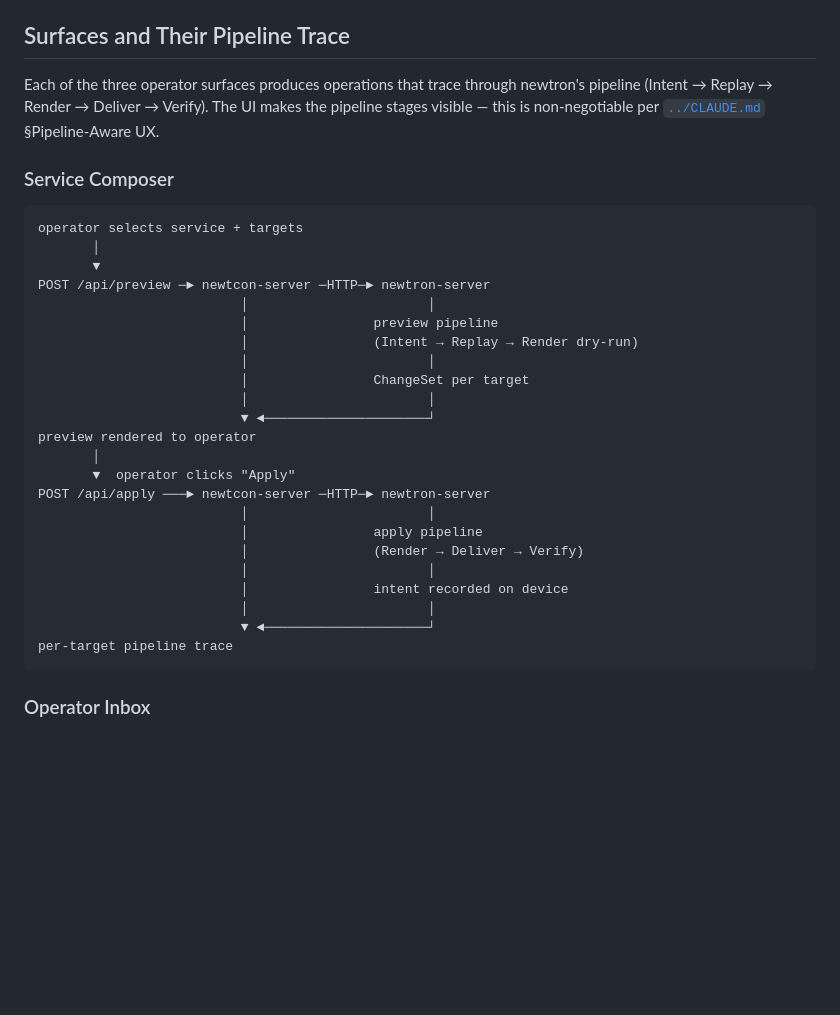
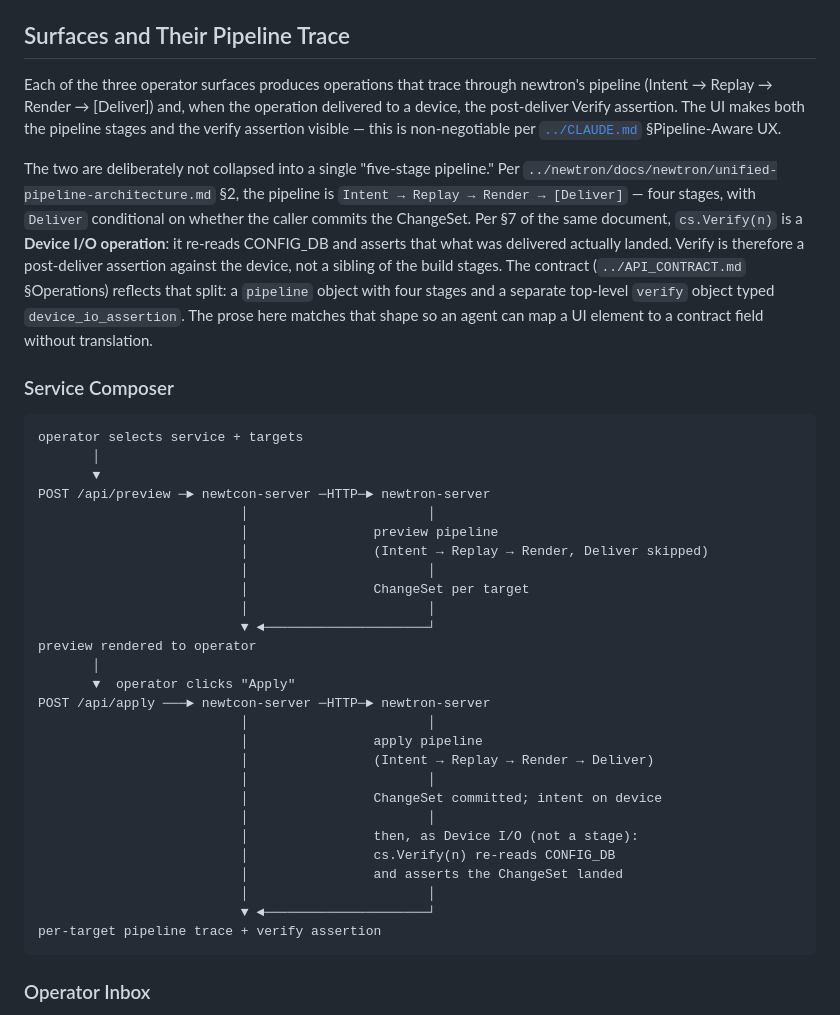
Before and after one commit to aldrin-isaac/newtcon, a Markdown page: docs/architecture.md, the part around the change. GitHub-like rendering; blank space fills up the shorter version.

Commit message:
docs(architecture): align prose with post-#17 contract — 4 pipeline stages + Verify as Device I/O (#20)
§Surfaces and Their Pipeline Trace previously named newtron's pipeline as
"Intent → Replay → Render → Deliver → Verify" — a single five-stage
sequence. PR #17 reshaped API_CONTRACT.md to the substrate-correct split:
four pipeline stages (Intent → Replay → Render → [Deliver]) plus a
separate top-level `verify` object typed `device_io_assertion`. The prose
in this file is updated to match, and the Composer apply ASCII diagram
now shows Verify as a post-deliver Device I/O assertion rather than a
fourth/fifth build stage. Filed as bug #19.

Refs: ../newtron/docs/newtron/unified-pipeline-architecture.md §2, §7.

Co-authored-by: Claude Opus 4.7 (1M context) <noreply@anthropic.com>

````diff
--- a/docs/architecture.md
+++ b/docs/architecture.md
@@ -123,9 +123,23 @@ agent) proposes them, the PR is rejected on principle:
 ## Surfaces and Their Pipeline Trace
 
 Each of the three operator surfaces produces operations that trace through
-newtron's pipeline (Intent → Replay → Render → Deliver → Verify). The UI
-makes the pipeline stages visible — this is non-negotiable per
-[`../CLAUDE.md`](../CLAUDE.md) §Pipeline-Aware UX.
+newtron's pipeline (Intent → Replay → Render → [Deliver]) and, when the
+operation delivered to a device, the post-deliver Verify assertion. The UI
+makes both the pipeline stages and the verify assertion visible — this is
+non-negotiable per [`../CLAUDE.md`](../CLAUDE.md) §Pipeline-Aware UX.
+
+The two are deliberately not collapsed into a single "five-stage pipeline."
+Per `../newtron/docs/newtron/unified-pipeline-architecture.md` §2, the
+pipeline is `Intent → Replay → Render → [Deliver]` — four stages, with
+`Deliver` conditional on whether the caller commits the ChangeSet. Per §7
+of the same document, `cs.Verify(n)` is a **Device I/O operation**: it
+re-reads CONFIG_DB and asserts that what was delivered actually landed.
+Verify is therefore a post-deliver assertion against the device, not a
+sibling of the build stages. The contract (`../API_CONTRACT.md`
+§Operations) reflects that split: a `pipeline` object with four stages
+and a separate top-level `verify` object typed `device_io_assertion`. The
+prose here matches that shape so an agent can map a UI element to a
+contract field without translation.
 
 ### Service Composer
 
@@ -136,7 +150,7 @@ operator selects service + targets
 POST /api/preview ─► newtcon-server ─HTTP─► newtron-server
                           │                       │
                           │                preview pipeline
-                          │                (Intent → Replay → Render dry-run)
+                          │                (Intent → Replay → Render, Deliver skipped)
                           │                       │
                           │                ChangeSet per target
                           │                       │
@@ -147,12 +161,16 @@ preview rendered to operator
 POST /api/apply ───► newtcon-server ─HTTP─► newtron-server
                           │                       │
                           │                apply pipeline
-                          │                (Render → Deliver → Verify)
+                          │                (Intent → Replay → Render → Deliver)
                           │                       │
-                          │                intent recorded on device
+                          │                ChangeSet committed; intent on device
+                          │                       │
+                          │                then, as Device I/O (not a stage):
+                          │                cs.Verify(n) re-reads CONFIG_DB
+                          │                and asserts the ChangeSet landed
                           │                       │
                           ▼ ◄─────────────────────┘
-per-target pipeline trace
+per-target pipeline trace + verify assertion
 ```
 
 ### Operator Inbox
````
